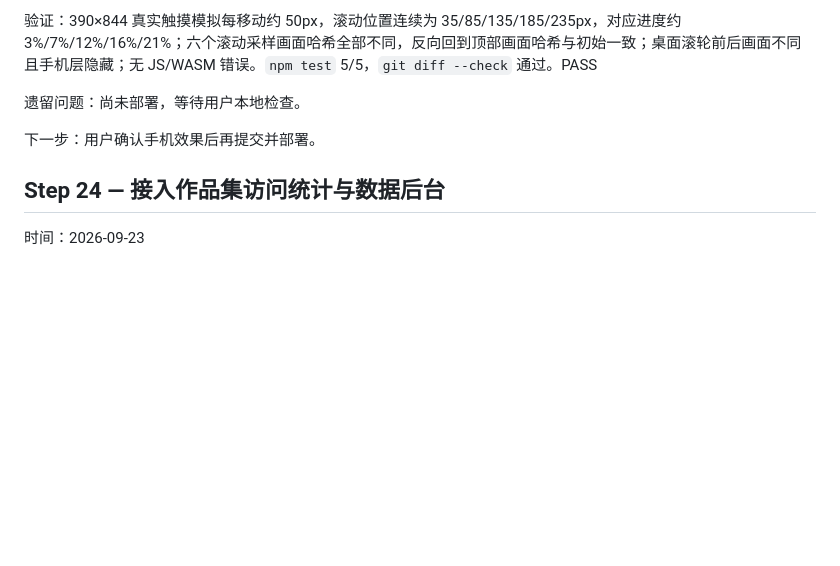
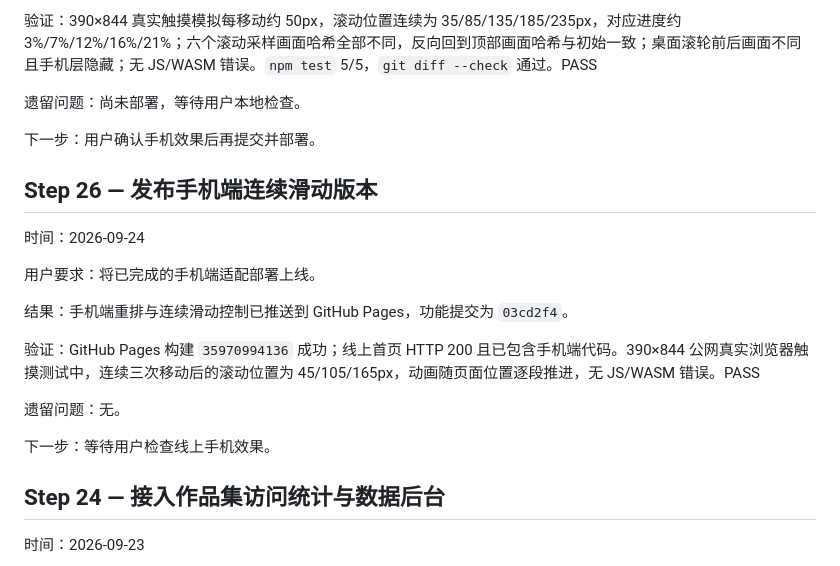
Before and after one commit to Xuxudong31/Personal-Portfolio, a Markdown page: AGENT_STATE.md, the part around the change. Drawn GitHub-style; blank space fills up the shorter version.

Commit message:
Record mobile deployment verification

```diff
--- a/AGENT_STATE.md
+++ b/AGENT_STATE.md
@@ -413,6 +413,20 @@
 
 下一步：用户确认手机效果后再提交并部署。
 
+## Step 26 — 发布手机端连续滑动版本
+
+时间：2026-09-24
+
+用户要求：将已完成的手机端适配部署上线。
+
+结果：手机端重排与连续滑动控制已推送到 GitHub Pages，功能提交为 `03cd2f4`。
+
+验证：GitHub Pages 构建 `35970994136` 成功；线上首页 HTTP 200 且已包含手机端代码。390×844 公网真实浏览器触摸测试中，连续三次移动后的滚动位置为 45/105/165px，动画随页面位置逐段推进，无 JS/WASM 错误。PASS
+
+遗留问题：无。
+
+下一步：等待用户检查线上手机效果。
+
 ## Step 24 — 接入作品集访问统计与数据后台
 
 时间：2026-09-23
```
